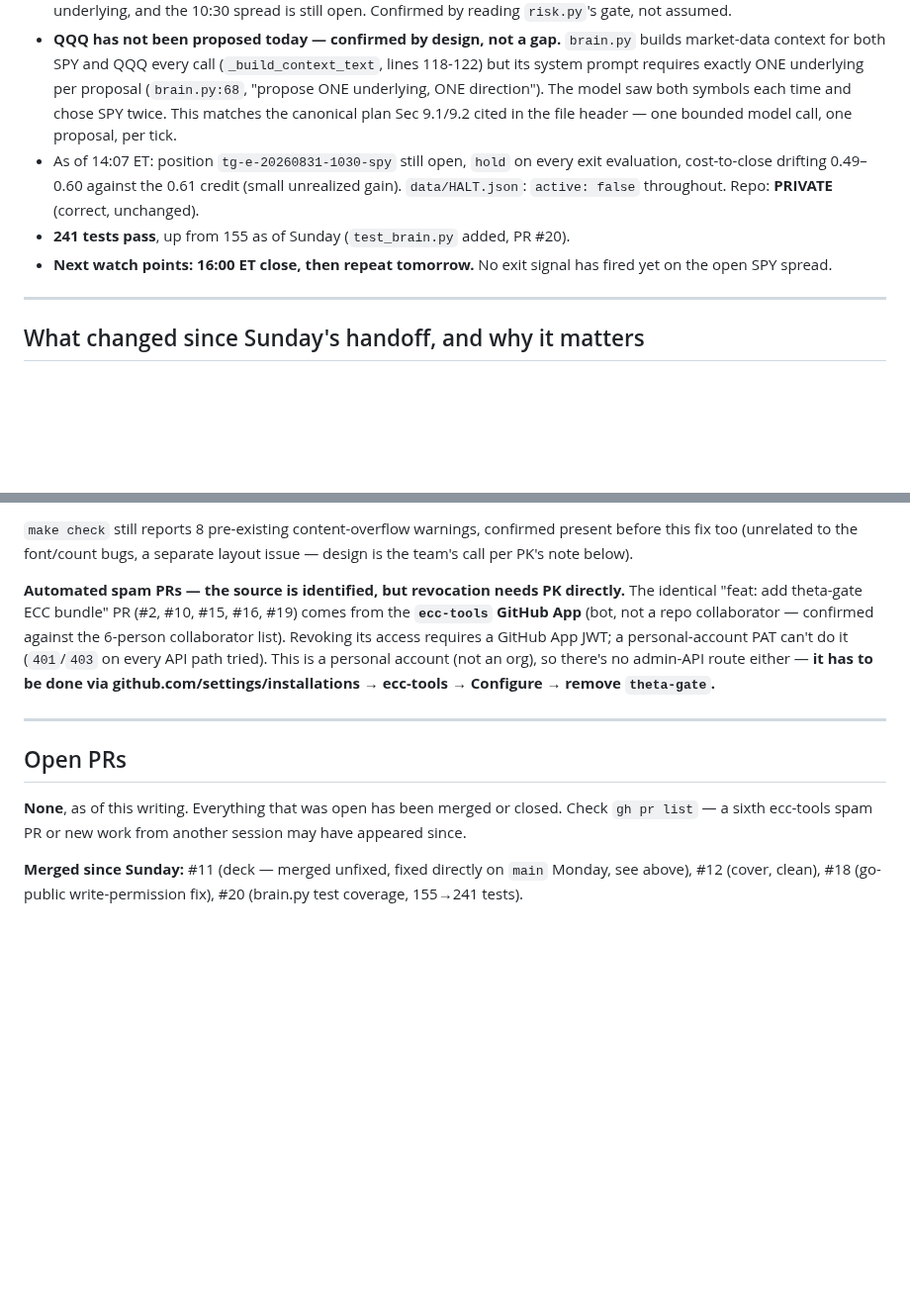
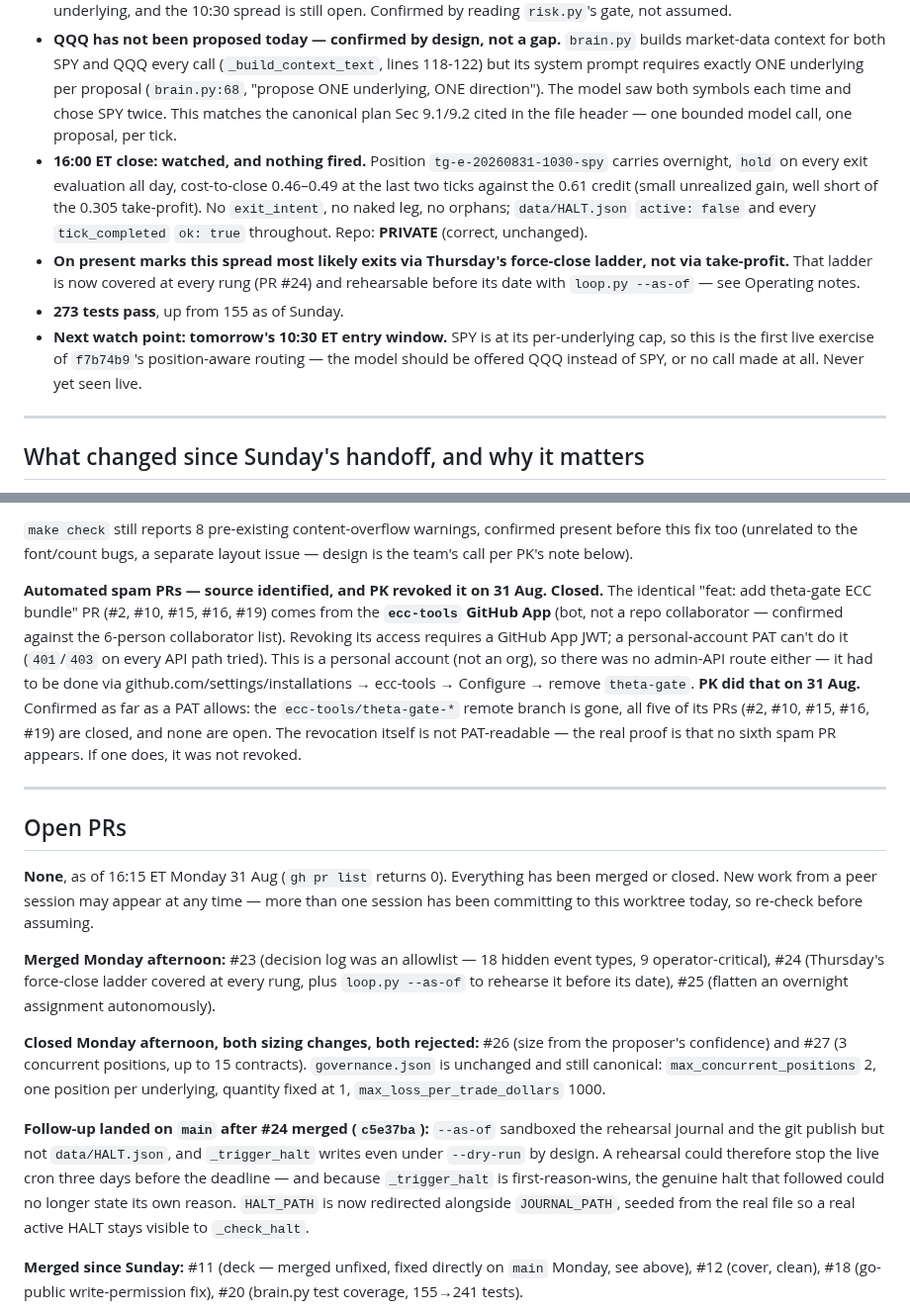
Before and after one commit to Kalwaleed/theta-gate, a Markdown page: docs/STATUS.md, 2 parts joined by grey strips. Shown at 99% size. Drawn GitHub-style; blank space fills up the shorter version.

Commit message:
docs: STATUS through the 16:00 ET close; ecc-tools revoked
- 16:00 ET close watched: no exit fired, SPY spread carries overnight at
  0.46-0.49 cost-to-close against 0.61 credit. On these marks it exits via
  Thursday's ladder, not take-profit.
- ecc-tools GitHub App access revoked by PK 31 Aug. Recorded what a PAT can
  and cannot confirm: branch gone and all five PRs closed; the revocation
  itself is only provable by no sixth spam PR appearing.
- Open PRs refreshed: #23/#24/#25 merged, #26/#27 (sizing) rejected,
  governance.json unchanged. c5e37ba's HALT sandbox fix recorded.
- Next watch point is tomorrow's 10:30 ET window: first live exercise of
  position-aware routing, since SPY is at its per-underlying cap.

Co-Authored-By: Claude Opus 5 (1M context) <noreply@anthropic.com>

```diff
--- a/docs/STATUS.md
+++ b/docs/STATUS.md
@@ -17,9 +17,10 @@ Multiple Claude sessions have touched this repo. This one is `theta-gate-scoped-
 - **The price-sign convention is now verified live, for the first time ever.** Pulled the raw order directly from Alpaca (`alpaca order get`, not just the journal): parent `filled_avg_price: "-0.61"` matches submitted `limit_price: "-0.61"` exactly. `loop.py`'s `_extract_actual_price` docstring updated to record this (commit `a3b1447`) — no longer flagged as unverified.
 - **13:30 ET window: correctly declined, not a bug.** Ticks at 13:38 and 13:45 ET each got a fresh SPY proposal from the model and both were blocked by the risk gate: `"concurrent: already at max positions for SPY"` — one position per underlying, and the 10:30 spread is still open. Confirmed by reading `risk.py`'s gate, not assumed.
 - **QQQ has not been proposed today — confirmed by design, not a gap.** `brain.py` builds market-data context for both SPY and QQQ every call (`_build_context_text`, lines 118-122) but its system prompt requires exactly ONE underlying per proposal (`brain.py:68`, "propose ONE underlying, ONE direction"). The model saw both symbols each time and chose SPY twice. This matches the canonical plan Sec 9.1/9.2 cited in the file header — one bounded model call, one proposal, per tick.
-- As of 14:07 ET: position `tg-e-20260831-1030-spy` still open, `hold` on every exit evaluation, cost-to-close drifting 0.49–0.60 against the 0.61 credit (small unrealized gain). `data/HALT.json`: `active: false` throughout. Repo: **PRIVATE** (correct, unchanged).
-- **241 tests pass**, up from 155 as of Sunday (`test_brain.py` added, PR #20).
-- **Next watch points: 16:00 ET close, then repeat tomorrow.** No exit signal has fired yet on the open SPY spread.
+- **16:00 ET close: watched, and nothing fired.** Position `tg-e-20260831-1030-spy` carries overnight, `hold` on every exit evaluation all day, cost-to-close 0.46–0.49 at the last two ticks against the 0.61 credit (small unrealized gain, well short of the 0.305 take-profit). No `exit_intent`, no naked leg, no orphans; `data/HALT.json` `active: false` and every `tick_completed` `ok: true` throughout. Repo: **PRIVATE** (correct, unchanged).
+- **On present marks this spread most likely exits via Thursday's force-close ladder, not via take-profit.** That ladder is now covered at every rung (PR #24) and rehearsable before its date with `loop.py --as-of` — see Operating notes.
+- **273 tests pass**, up from 155 as of Sunday.
+- **Next watch point: tomorrow's 10:30 ET entry window.** SPY is at its per-underlying cap, so this is the first live exercise of `f7b74b9`'s position-aware routing — the model should be offered QQQ instead of SPY, or no call made at all. Never yet seen live.
 
 ---
 
@@ -39,13 +40,19 @@ Operational notes for anyone doing history surgery on this repo again: **`git pu
 
 `make check` still reports 8 pre-existing content-overflow warnings, confirmed present before this fix too (unrelated to the font/count bugs, a separate layout issue — design is the team's call per PK's note below).
 
-**Automated spam PRs — the source is identified, but revocation needs PK directly.** The identical "feat: add theta-gate ECC bundle" PR (#2, #10, #15, #16, #19) comes from the **`ecc-tools` GitHub App** (bot, not a repo collaborator — confirmed against the 6-person collaborator list). Revoking its access requires a GitHub App JWT; a personal-account PAT can't do it (`401`/`403` on every API path tried). This is a personal account (not an org), so there's no admin-API route either — **it has to be done via github.com/settings/installations → ecc-tools → Configure → remove `theta-gate`.**
+**Automated spam PRs — source identified, and PK revoked it on 31 Aug. Closed.** The identical "feat: add theta-gate ECC bundle" PR (#2, #10, #15, #16, #19) comes from the **`ecc-tools` GitHub App** (bot, not a repo collaborator — confirmed against the 6-person collaborator list). Revoking its access requires a GitHub App JWT; a personal-account PAT can't do it (`401`/`403` on every API path tried). This is a personal account (not an org), so there was no admin-API route either — it had to be done via github.com/settings/installations → ecc-tools → Configure → remove `theta-gate`. **PK did that on 31 Aug.** Confirmed as far as a PAT allows: the `ecc-tools/theta-gate-*` remote branch is gone, all five of its PRs (#2, #10, #15, #16, #19) are closed, and none are open. The revocation itself is not PAT-readable — the real proof is that no sixth spam PR appears. If one does, it was not revoked.
 
 ---
 
 ## Open PRs
 
-**None**, as of this writing. Everything that was open has been merged or closed. Check `gh pr list` — a sixth ecc-tools spam PR or new work from another session may have appeared since.
+**None**, as of 16:15 ET Monday 31 Aug (`gh pr list` returns 0). Everything has been merged or closed. New work from a peer session may appear at any time — more than one session has been committing to this worktree today, so re-check before assuming.
+
+**Merged Monday afternoon:** #23 (decision log was an allowlist — 18 hidden event types, 9 operator-critical), #24 (Thursday's force-close ladder covered at every rung, plus `loop.py --as-of` to rehearse it before its date), #25 (flatten an overnight assignment autonomously).
+
+**Closed Monday afternoon, both sizing changes, both rejected:** #26 (size from the proposer's confidence) and #27 (3 concurrent positions, up to 15 contracts). `governance.json` is unchanged and still canonical: `max_concurrent_positions` 2, one position per underlying, quantity fixed at 1, `max_loss_per_trade_dollars` 1000.
+
+**Follow-up landed on `main` after #24 merged (`c5e37ba`):** `--as-of` sandboxed the rehearsal journal and the git publish but not `data/HALT.json`, and `_trigger_halt` writes even under `--dry-run` by design. A rehearsal could therefore stop the live cron three days before the deadline — and because `_trigger_halt` is first-reason-wins, the genuine halt that followed could no longer state its own reason. `HALT_PATH` is now redirected alongside `JOURNAL_PATH`, seeded from the real file so a real active HALT stays visible to `_check_halt`.
 
 **Merged since Sunday:** #11 (deck — merged unfixed, fixed directly on `main` Monday, see above), #12 (cover, clean), #18 (go-public write-permission fix), #20 (brain.py test coverage, 155→241 tests).
 
```
